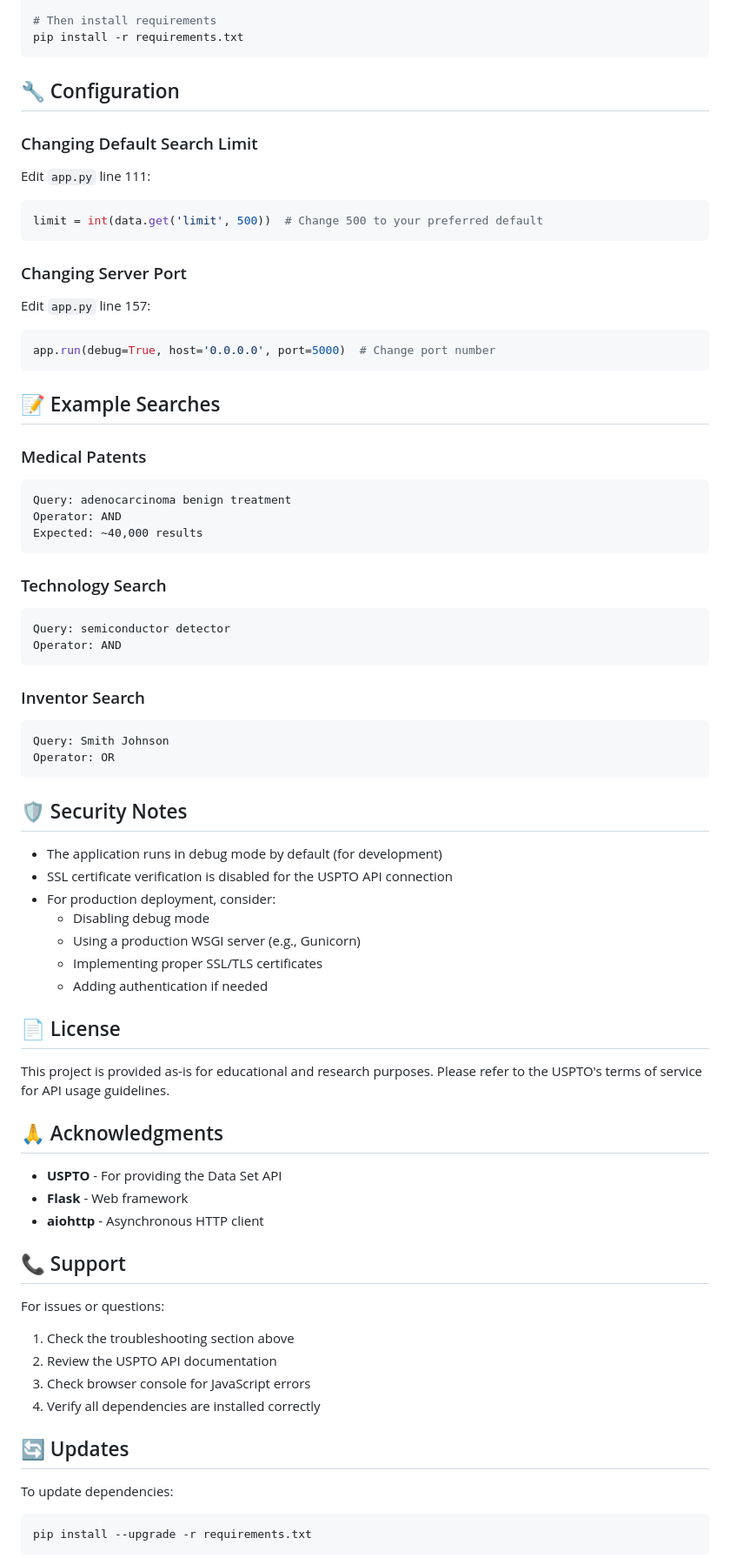
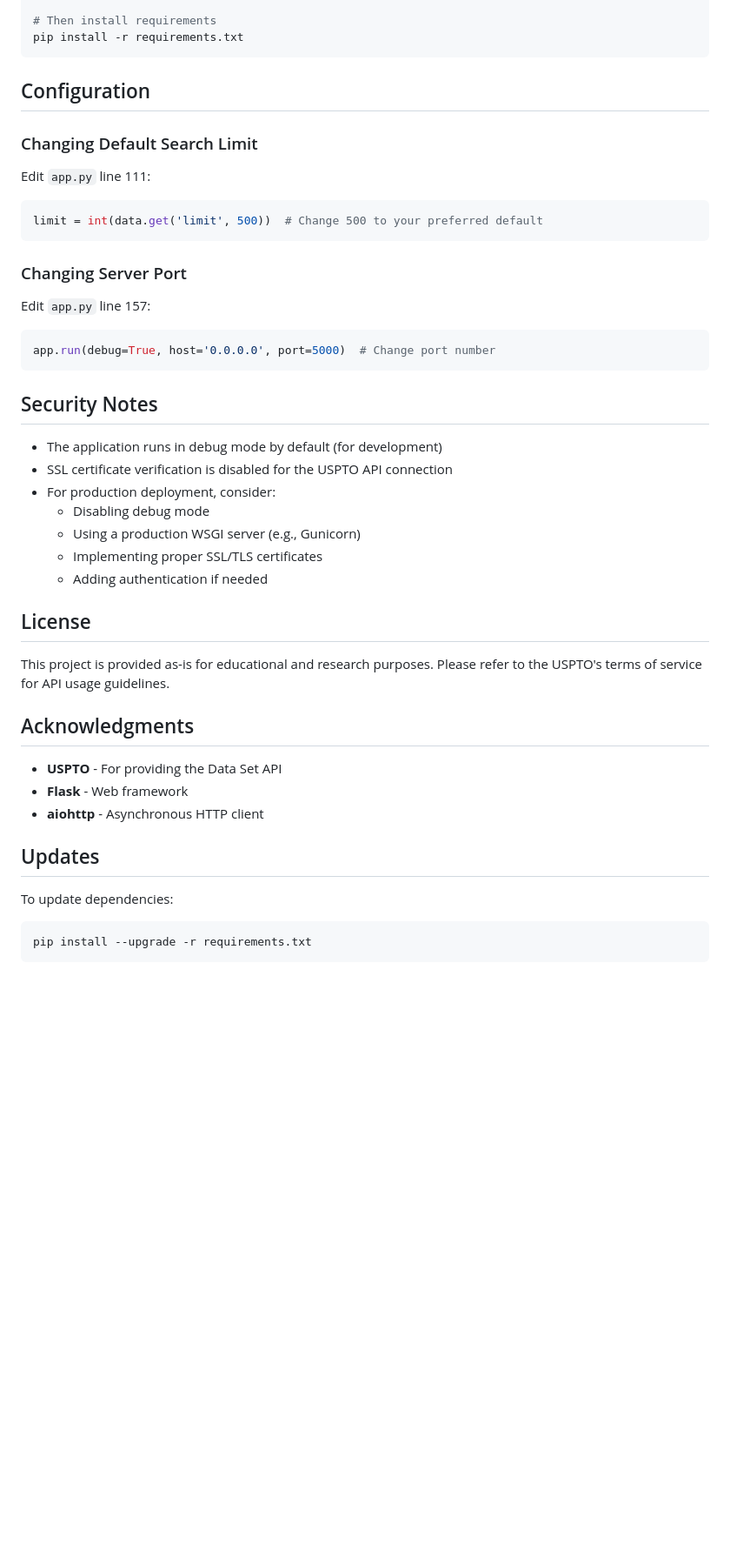
Before and after one commit to athsxx/api_calls_polish, a Markdown page: README.md, the part around the change printed below. Shown: that part at 87% size. GitHub-like rendering; blank space fills up the shorter version.

````diff
--- a/README.md
+++ b/README.md
@@ -205,7 +191,7 @@ pip install --upgrade pip
 pip install -r requirements.txt
 ```
 
-## 🔧 Configuration
+## Configuration
 
 ### Changing Default Search Limit
 
@@ -222,29 +208,7 @@ Edit `app.py` line 157:
 ```python
 app.run(debug=True, host='0.0.0.0', port=5000)  # Change port number
 ```
-
-## 📝 Example Searches
-
-### Medical Patents
-```
-Query: adenocarcinoma benign treatment
-Operator: AND
-Expected: ~40,000 results
-```
-
-### Technology Search
-```
-Query: semiconductor detector
-Operator: AND
-```
-
-### Inventor Search
-```
-Query: Smith Johnson
-Operator: OR
-```
-
-## 🛡️ Security Notes
+## Security Notes
 
 - The application runs in debug mode by default (for development)
 - SSL certificate verification is disabled for the USPTO API connection
@@ -254,25 +218,18 @@ Operator: OR
   - Implementing proper SSL/TLS certificates
   - Adding authentication if needed
 
-## 📄 License
+## License
 
 This project is provided as-is for educational and research purposes. Please refer to the USPTO's terms of service for API usage guidelines.
 
-## 🙏 Acknowledgments
+## Acknowledgments
 
 - **USPTO** - For providing the Data Set API
 - **Flask** - Web framework
 - **aiohttp** - Asynchronous HTTP client
 
-## 📞 Support
 
-For issues or questions:
-1. Check the troubleshooting section above
-2. Review the USPTO API documentation
-3. Check browser console for JavaScript errors
-4. Verify all dependencies are installed correctly
-
-## 🔄 Updates
+## Updates
 
 To update dependencies:
 
````
Also changed, not shown: other parts of README.md (+5 -19 lines).
